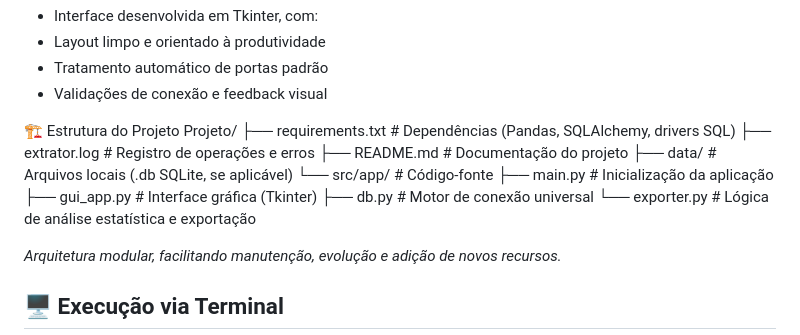
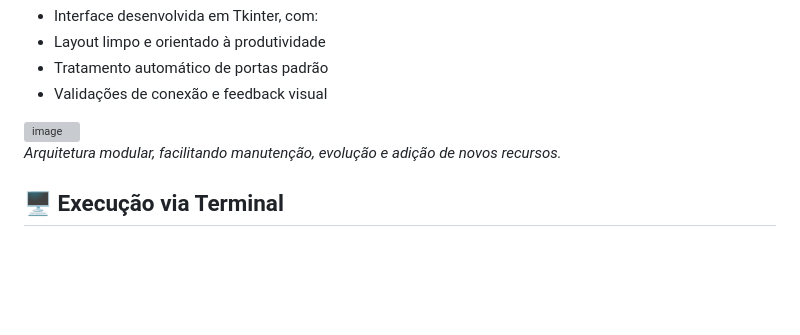
Before and after one commit to brunasardou/python-extrator-dados-powerbi, a Markdown page: README.md, the part around the change. Drawn GitHub-style; blank space fills up the shorter version; grey boxes are pictures that could not be loaded.

```diff
--- a/README.md
+++ b/README.md
@@ -38,17 +38,7 @@ Suporte aos formatos:
 - Tratamento automático de portas padrão
 - Validações de conexão e feedback visual
 
-🏗️ Estrutura do Projeto
-Projeto/
-├── requirements.txt      # Dependências (Pandas, SQLAlchemy, drivers SQL)
-├── extrator.log          # Registro de operações e erros
-├── README.md             # Documentação do projeto
-├── data/                 # Arquivos locais (.db SQLite, se aplicável)
-└── src/app/              # Código-fonte
-    ├── main.py           # Inicialização da aplicação
-    ├── gui_app.py        # Interface gráfica (Tkinter)
-    ├── db.py             # Motor de conexão universal
-    └── exporter.py       # Lógica de análise estatística e exportação
+<img width="578" height="241" alt="image" src="https://github.com/user-attachments/assets/39a115a8-1851-48ad-8f54-e8138ef575e6" />
 
 *Arquitetura modular, facilitando manutenção, evolução e adição de novos recursos.*
 
```
